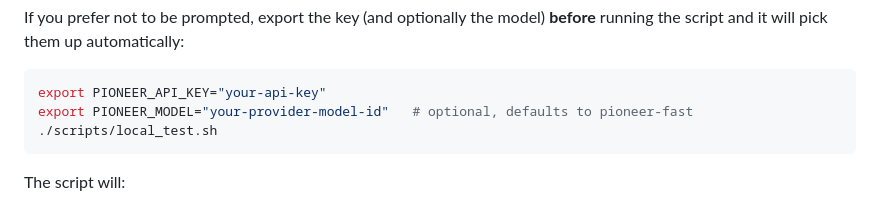
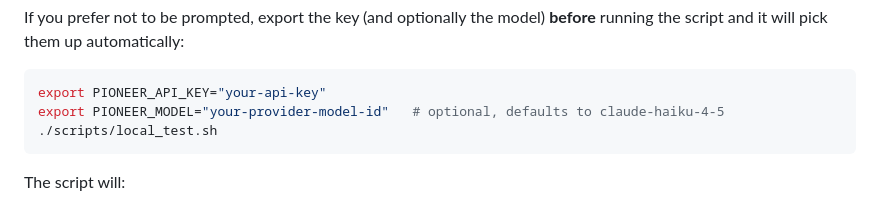
Before and after one commit to devopsatolyesi/devops-ai-k8s-agent, a Markdown page: README.md, the part around the change. GitHub-like rendering.

Commit message:
docs: update default PIONEER_MODEL in README to claude-haiku-4-5

````diff
--- a/README.md
+++ b/README.md
@@ -170,7 +170,7 @@ If you prefer not to be prompted, export the key (and optionally the model)
 
 ```bash
 export PIONEER_API_KEY="your-api-key"
-export PIONEER_MODEL="your-provider-model-id"   # optional, defaults to pioneer-fast
+export PIONEER_MODEL="your-provider-model-id"   # optional, defaults to claude-haiku-4-5
 ./scripts/local_test.sh
 ```
 
````
